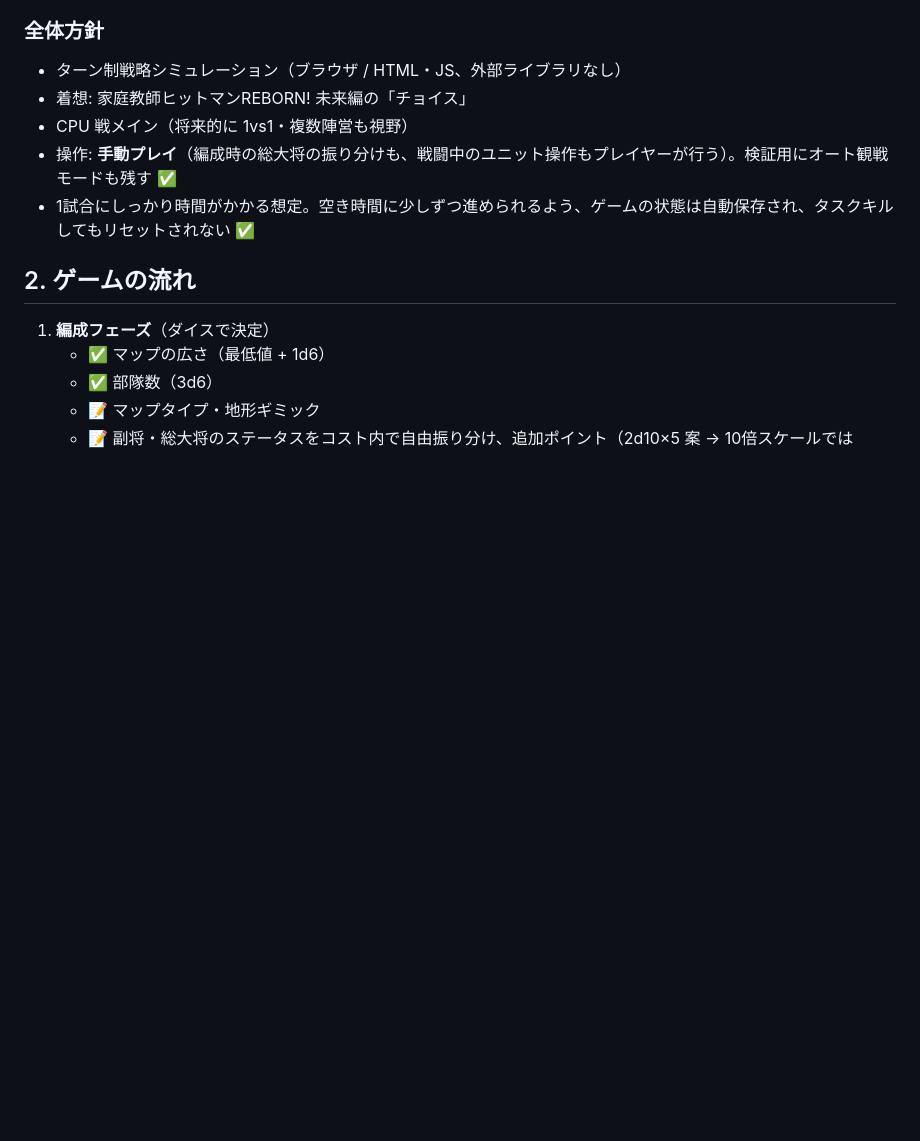
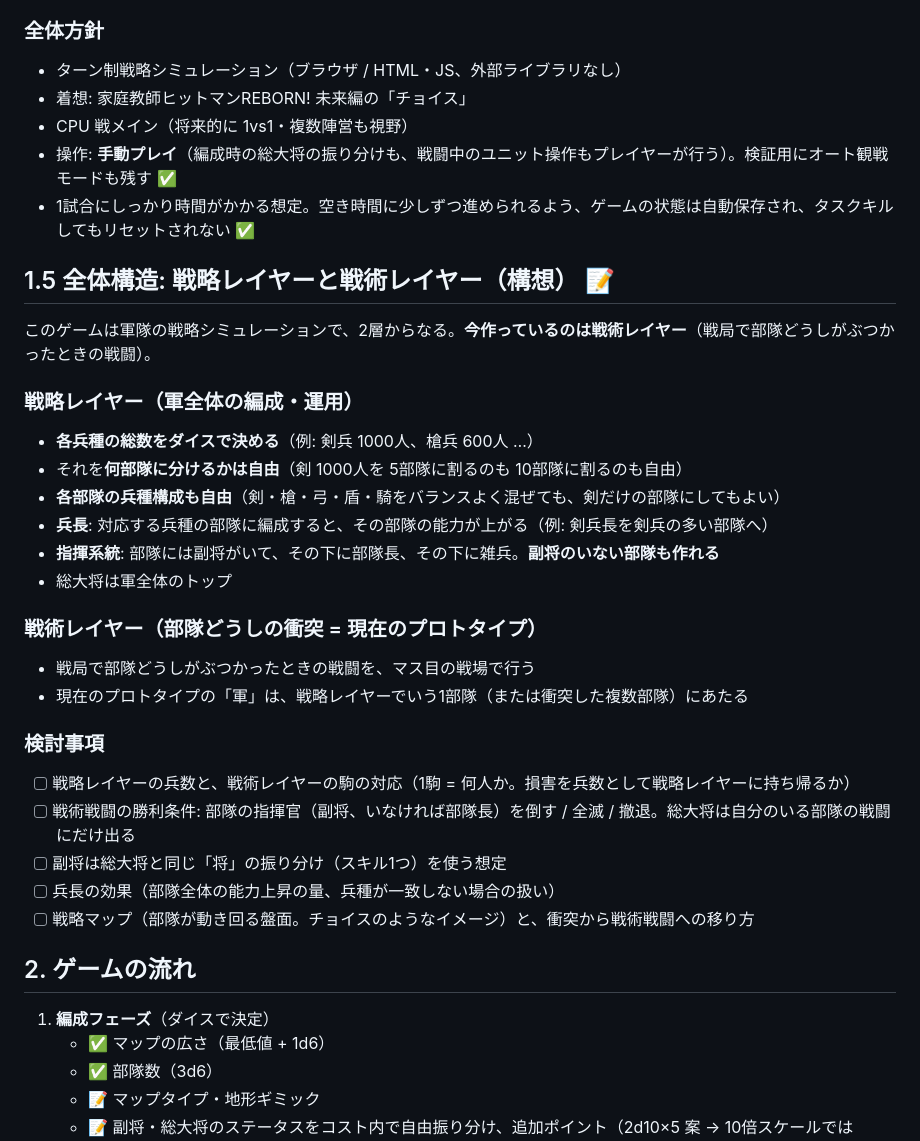
Before and after one commit to izayoisinya/dice-game, a Markdown page: docs/design.md, the part around the change. Drawn GitHub-style; blank space fills up the shorter version.

Commit message:
設計書に戦略レイヤー（軍の編成）と戦術レイヤー（部隊どうしの戦闘）の2層構造を追記
Co-Authored-By: Claude Opus 5.5 <noreply@anthropic.com>
Claude-Session: https://claude.ai/code/session_01TqbHapgrbjfNyF5VZHo27N

```diff
--- a/docs/design.md
+++ b/docs/design.md
@@ -29,6 +29,29 @@
 - CPU 戦メイン（将来的に 1vs1・複数陣営も視野）
 - 操作: **手動プレイ**（編成時の総大将の振り分けも、戦闘中のユニット操作もプレイヤーが行う）。検証用にオート観戦モードも残す ✅
 - 1試合にしっかり時間がかかる想定。空き時間に少しずつ進められるよう、ゲームの状態は自動保存され、タスクキルしてもリセットされない ✅
+
+## 1.5 全体構造: 戦略レイヤーと戦術レイヤー（構想） 📝
+
+このゲームは軍隊の戦略シミュレーションで、2層からなる。**今作っているのは戦術レイヤー**（戦局で部隊どうしがぶつかったときの戦闘）。
+
+### 戦略レイヤー（軍全体の編成・運用）
+- **各兵種の総数をダイスで決める**（例: 剣兵 1000人、槍兵 600人 …）
+- それを**何部隊に分けるかは自由**（剣 1000人を 5部隊に割るのも 10部隊に割るのも自由）
+- **各部隊の兵種構成も自由**（剣・槍・弓・盾・騎をバランスよく混ぜても、剣だけの部隊にしてもよい）
+- **兵長**: 対応する兵種の部隊に編成すると、その部隊の能力が上がる（例: 剣兵長を剣兵の多い部隊へ）
+- **指揮系統**: 部隊には副将がいて、その下に部隊長、その下に雑兵。**副将のいない部隊も作れる**
+- 総大将は軍全体のトップ
+
+### 戦術レイヤー（部隊どうしの衝突 = 現在のプロトタイプ）
+- 戦局で部隊どうしがぶつかったときの戦闘を、マス目の戦場で行う
+- 現在のプロトタイプの「軍」は、戦略レイヤーでいう1部隊（または衝突した複数部隊）にあたる
+
+### 検討事項
+- [ ] 戦略レイヤーの兵数と、戦術レイヤーの駒の対応（1駒 = 何人か。損害を兵数として戦略レイヤーに持ち帰るか）
+- [ ] 戦術戦闘の勝利条件: 部隊の指揮官（副将、いなければ部隊長）を倒す / 全滅 / 撤退。総大将は自分のいる部隊の戦闘にだけ出る
+- [ ] 副将は総大将と同じ「将」の振り分け（スキル1つ）を使う想定
+- [ ] 兵長の効果（部隊全体の能力上昇の量、兵種が一致しない場合の扱い）
+- [ ] 戦略マップ（部隊が動き回る盤面。チョイスのようなイメージ）と、衝突から戦術戦闘への移り方
 
 ## 2. ゲームの流れ
 
```
